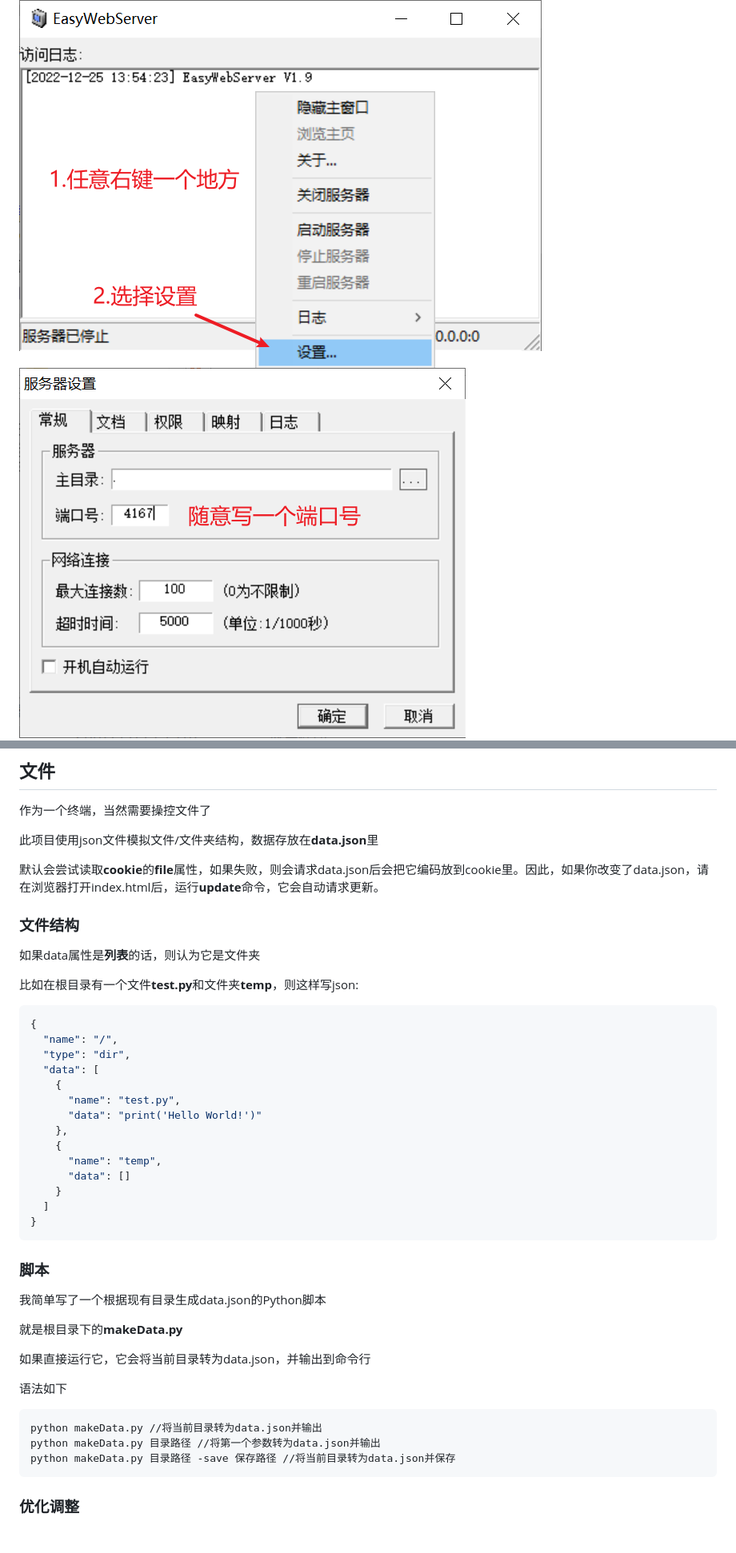
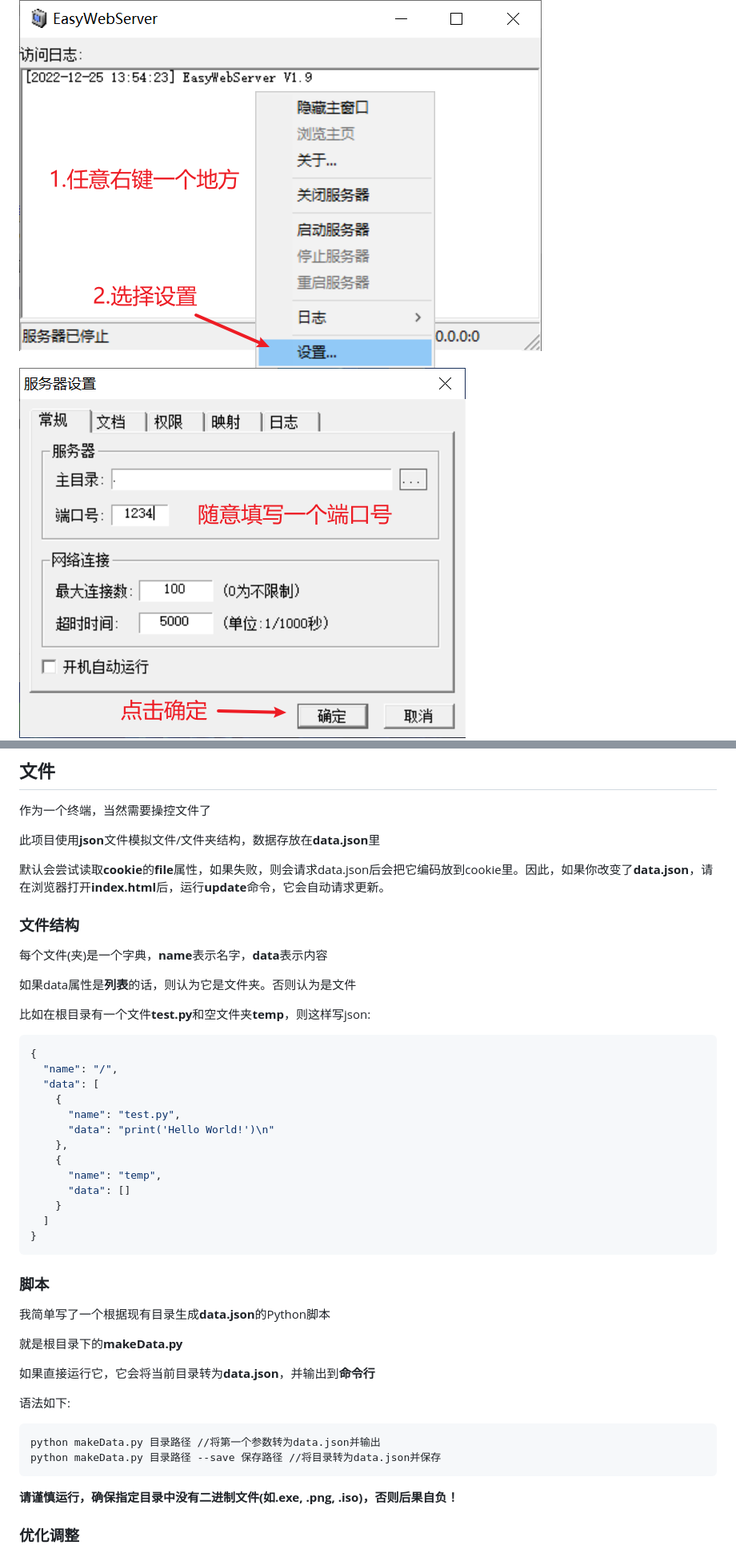
Before and after one commit to Debug-Tab/laughing, a Markdown page: README.md, 2 parts joined by grey strips. Shown at 80% size. GitHub-like rendering; pictures changed too: img/README/2.png.

Commit message:
完善makeData.py和README

````diff
--- a/README.md
+++ b/README.md
@@ -75,24 +79,25 @@
 
 作为一个终端，当然需要操控文件了
 
-此项目使用json文件模拟文件/文件夹结构，数据存放在**data.json**里
+此项目使用**json**文件模拟文件/文件夹结构，数据存放在**data.json**里
 
-默认会尝试读取**cookie**的**file**属性，如果失败，则会请求data.json后会把它编码放到cookie里。因此，如果你改变了data.json，请在浏览器打开index.html后，运行**update**命令，它会自动请求更新。
+默认会尝试读取**cookie**的**file**属性，如果失败，则会请求data.json后会把它编码放到cookie里。因此，如果你改变了**data.json**，请在浏览器打开**index.html**后，运行**update**命令，它会自动请求更新。
 
 ### 文件结构
 
-如果data属性是**列表**的话，则认为它是文件夹
+每个文件(夹)是一个字典，**name**表示名字，**data**表示内容
 
-比如在根目录有一个文件**test.py**和文件夹**temp**，则这样写json:
+如果data属性是**列表**的话，则认为它是文件夹。否则认为是文件
+
+比如在根目录有一个文件**test.py**和空文件夹**temp**，则这样写json:
 
 ```json
 {
   "name": "/",
-  "type": "dir",
   "data": [
     {
       "name": "test.py",
-      "data": "print('Hello World!')"
+      "data": "print('Hello World!')\n"
     },
     {
       "name": "temp",
@@ -103,19 +108,20 @@
 ```
 
 ### 脚本
-我简单写了一个根据现有目录生成data.json的Python脚本
+我简单写了一个根据现有目录生成**data.json**的Python脚本
 
 就是根目录下的**makeData.py**
 
-如果直接运行它，它会将当前目录转为data.json，并输出到命令行
+如果直接运行它，它会将当前目录转为**data.json**，并输出到**命令行**
 
-语法如下
+语法如下:
+
 ```bash
-python makeData.py //将当前目录转为data.json并输出
 python makeData.py 目录路径 //将第一个参数转为data.json并输出
-python makeData.py 目录路径 -save 保存路径 //将当前目录转为data.json并保存
+python makeData.py 目录路径 --save 保存路径 //将目录转为data.json并保存
 ```
 
+**请谨慎运行，确保指定目录中没有二进制文件(如.exe, .png, .iso)，否则后果自负！**
 ### 优化调整
 
 这种写法无疑很没有效率，可以尝试优化。比如，可以通过判断data类型来确认是文件夹还是文件（已实现！），也可以把data替换为字典。但是没时间。。。
````
Also changed, not shown: other parts of README.md (+10 -6 lines), 3 other files.
